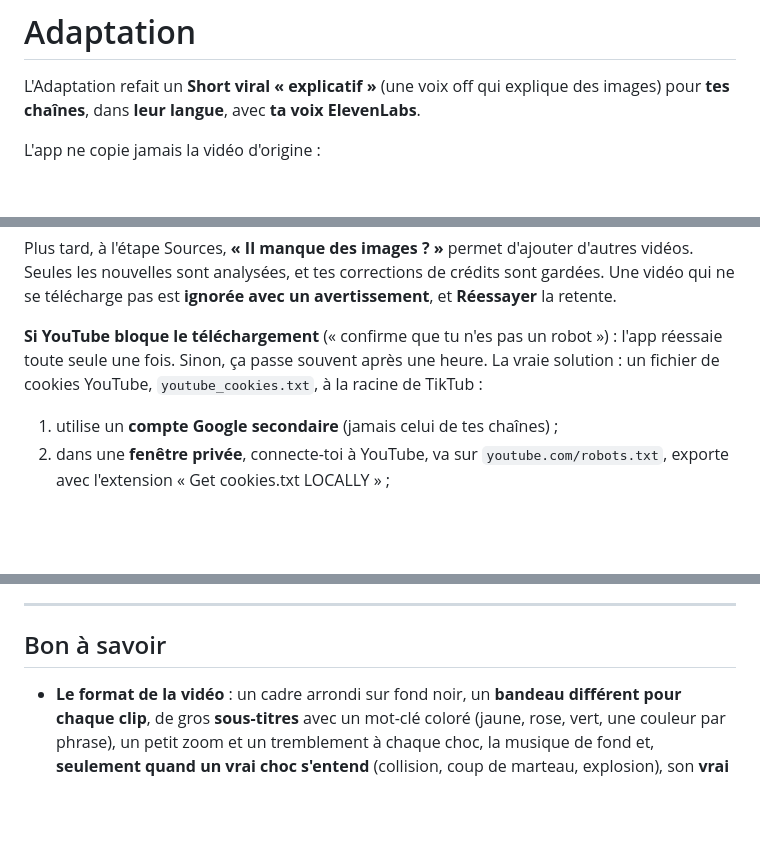
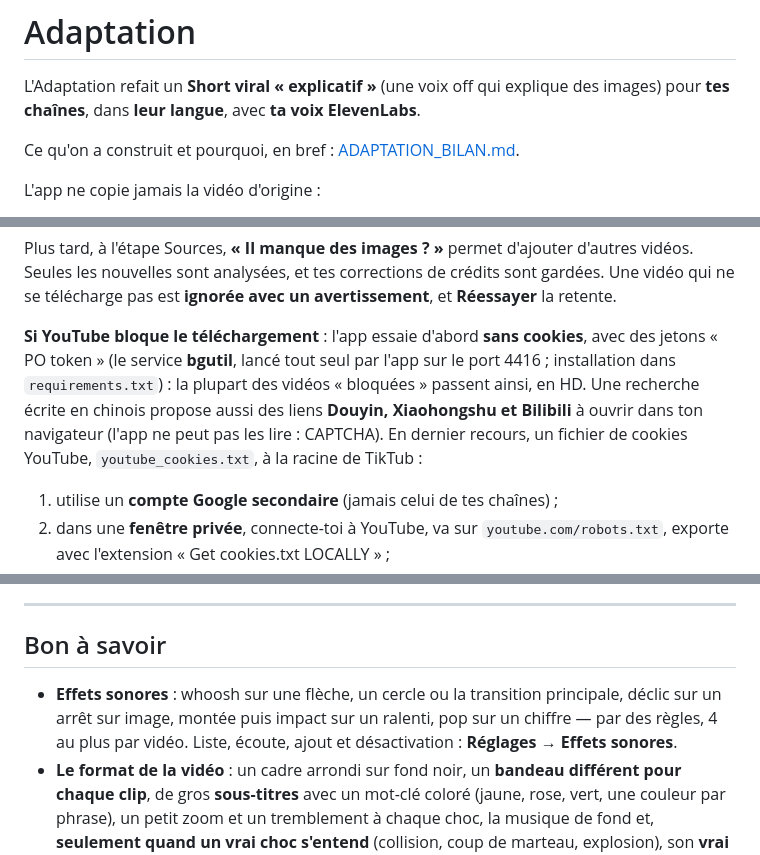
Before and after one commit to Abderrahmane01Rhiabi/TikTub, a Markdown page: ADAPTATION.md, 3 parts joined by grey strips. Drawn GitHub-style; blank space fills up the shorter version.

```diff
--- a/ADAPTATION.md
+++ b/ADAPTATION.md
@@ -1,6 +1,8 @@
 # Adaptation
 
 L'Adaptation refait un **Short viral « explicatif »** (une voix off qui explique des images) pour **tes chaînes**, dans **leur langue**, avec **ta voix ElevenLabs**.
+
+Ce qu'on a construit et pourquoi, en bref : [ADAPTATION_BILAN.md](ADAPTATION_BILAN.md).
 
 L'app ne copie jamais la vidéo d'origine :
 - elle reprend sa **recette** : la question, le déroulé, les bandeaux, le rythme ;
@@ -164,7 +167,7 @@ Coche les vidéos qui conviennent (tes coches sont gardées même si tu recharge
 
 Plus tard, à l'étape Sources, **« Il manque des images ? »** permet d'ajouter d'autres vidéos. Seules les nouvelles sont analysées, et tes corrections de crédits sont gardées. Une vidéo qui ne se télécharge pas est **ignorée avec un avertissement**, et **Réessayer** la retente.
 
-**Si YouTube bloque le téléchargement** (« confirme que tu n'es pas un robot ») : l'app réessaie toute seule une fois. Sinon, ça passe souvent après une heure. La vraie solution : un fichier de cookies YouTube, `youtube_cookies.txt`, à la racine de TikTub :
+**Si YouTube bloque le téléchargement** : l'app essaie d'abord **sans cookies**, avec des jetons « PO token » (le service **bgutil**, lancé tout seul par l'app sur le port 4416 ; installation dans `requirements.txt`) : la plupart des vidéos « bloquées » passent ainsi, en HD. Une recherche écrite en chinois propose aussi des liens **Douyin, Xiaohongshu et Bilibili** à ouvrir dans ton navigateur (l'app ne peut pas les lire : CAPTCHA). En dernier recours, un fichier de cookies YouTube, `youtube_cookies.txt`, à la racine de TikTub :
 1. utilise un **compte Google secondaire** (jamais celui de tes chaînes) ;
 2. dans une **fenêtre privée**, connecte-toi à YouTube, va sur `youtube.com/robots.txt`, exporte avec l'extension « Get cookies.txt LOCALLY » ;
 3. **ferme la fenêtre privée sans te déconnecter** ; renomme le fichier `youtube_cookies.txt` et place-le à la racine de TikTub ;
@@ -209,6 +212,7 @@ Les vidéos finales passent à nouveau le contrôle, puis arrivent dans **Public
 
 ## Bon à savoir
 
+- **Effets sonores** : whoosh sur une flèche, un cercle ou la transition principale, déclic sur un arrêt sur image, montée puis impact sur un ralenti, pop sur un chiffre — par des règles, 4 au plus par vidéo. Liste, écoute, ajout et désactivation : **Réglages → Effets sonores**.
 - **Le format de la vidéo** : un cadre arrondi sur fond noir, un **bandeau différent pour chaque clip**, de gros **sous-titres** avec un mot-clé coloré (jaune, rose, vert, une couleur par phrase), un petit zoom et un tremblement à chaque choc, la musique de fond et, **seulement quand un vrai choc s'entend** (collision, coup de marteau, explosion), son **vrai bruit**. Si le son de ce clip contient une voix, on emprunte le bruit d'un autre clip de choc. Une vidéo sans choc (paysages, récolte…) n'a aucun bruitage ajouté.
 - **L'arabe** s'écrit de droite à gauche, en arabe standard (fusha), avec la police Tajawal.
 - **Durées** : l'analyse prend 3 à 6 minutes selon le nombre de sources, les scripts 1 à 2 minutes, chaque aperçu environ 1 minute. Tu peux changer d'écran pendant ce temps.
```
Also changed, not shown: other parts of ADAPTATION.md (+4 -3 lines), ADAPTATION_BILAN.md (added, +159 -0 lines).
